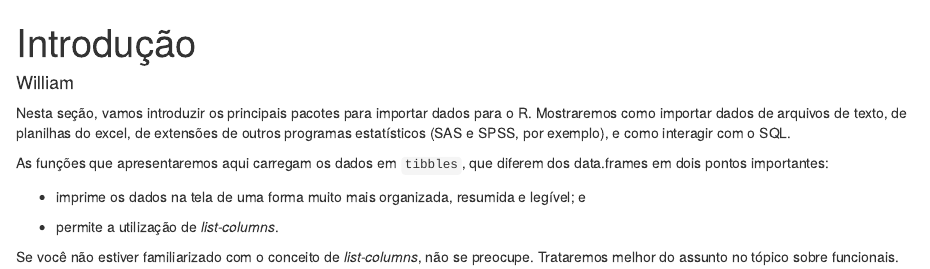
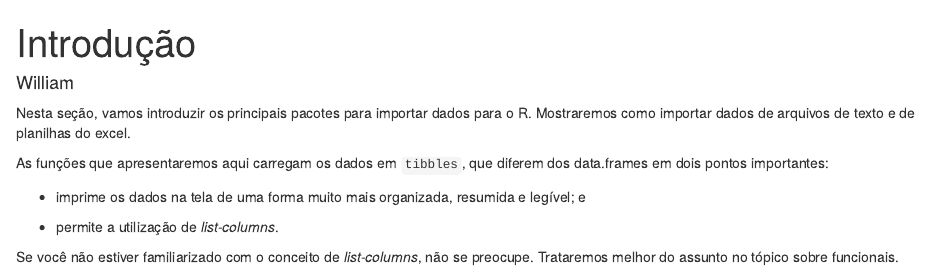
Before and after one commit to curso-r/pu.import, an R Markdown document (01-intro.Rmd): the page in a window 1100 px wide, from its top. Rendered offline with R 4.5, knitr and Pandoc, with nearby package versions.

````diff
--- a/01-intro.Rmd
+++ b/01-intro.Rmd
@@ -11,7 +11,9 @@
 )
 ```
 
-Nesta seção, vamos introduzir os principais pacotes para importar dados para o R. Mostraremos como importar dados de arquivos de texto, de planilhas do excel, de extensões de outros programas estatísticos (SAS e SPSS, por exemplo), e como interagir com o SQL.
+Nesta seção, vamos introduzir os principais pacotes para importar dados para o R. Mostraremos como importar dados de arquivos de texto e de planilhas do excel.
+
+<!-- , de extensões de outros programas estatísticos (SAS e SPSS, por exemplo), e como interagir com o SQL. -->
 
 As funções que apresentaremos aqui carregam os dados em `tibbles`, que diferem dos data.frames em dois pontos importantes:
 
````
Also changed, not shown: 1 other file.
